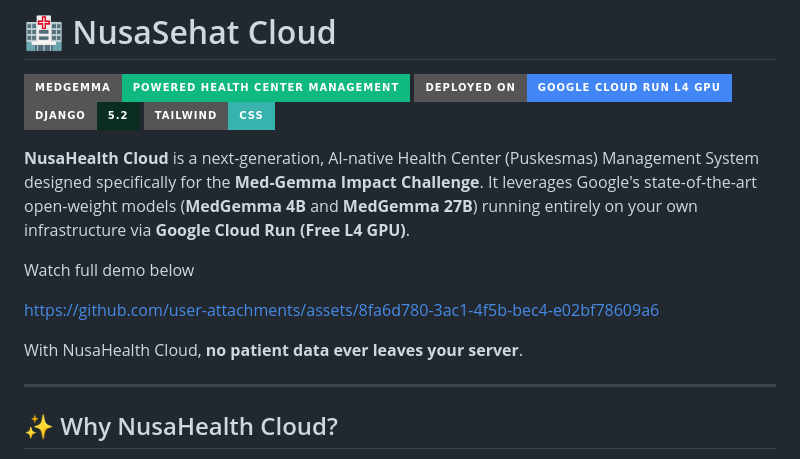
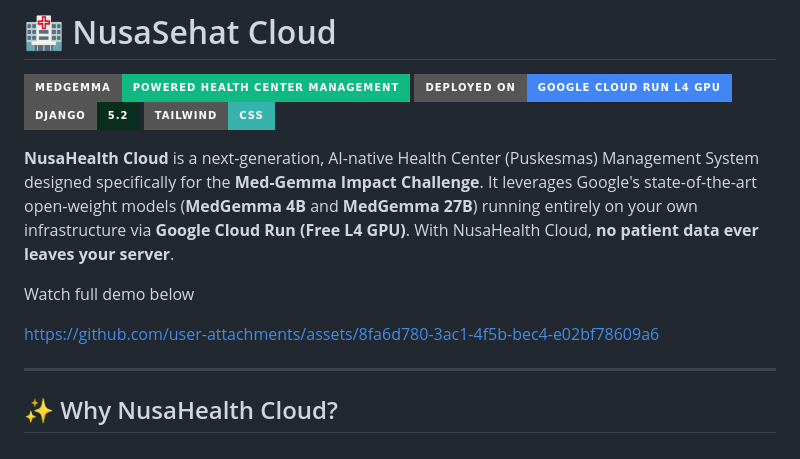
Before and after one commit to PetraWLeka/nusasehat_web, a Markdown page: README.md, the part around the change. Rendered like a GitHub page; badges without logos.

```diff
--- a/README.md
+++ b/README.md
@@ -6,13 +6,14 @@
 ![TailwindCSS](https://img.shields.io/badge/Tailwind-CSS-38B2AC?style=for-the-badge&logo=tailwind-css)
 
 **NusaHealth Cloud** is a next-generation, AI-native Health Center (Puskesmas) Management System designed specifically for the **Med-Gemma Impact Challenge**. It leverages Google's state-of-the-art open-weight models (**MedGemma 4B** and **MedGemma 27B**) running entirely on your own infrastructure via **Google Cloud Run (Free L4 GPU)**.
+With NusaHealth Cloud, **no patient data ever leaves your server**.
 
 Watch full demo below
 
 [https://github.com/user-attachments/assets/8fa6d780-3ac1-4f5b-bec4-e02bf78609a6](https://github.com/user-attachments/assets/6bb9a0ab-7f43-4b6a-be01-8be35fc3c6b2)
 
 
-With NusaHealth Cloud, **no patient data ever leaves your server**.
+
 
 ---
 
```
